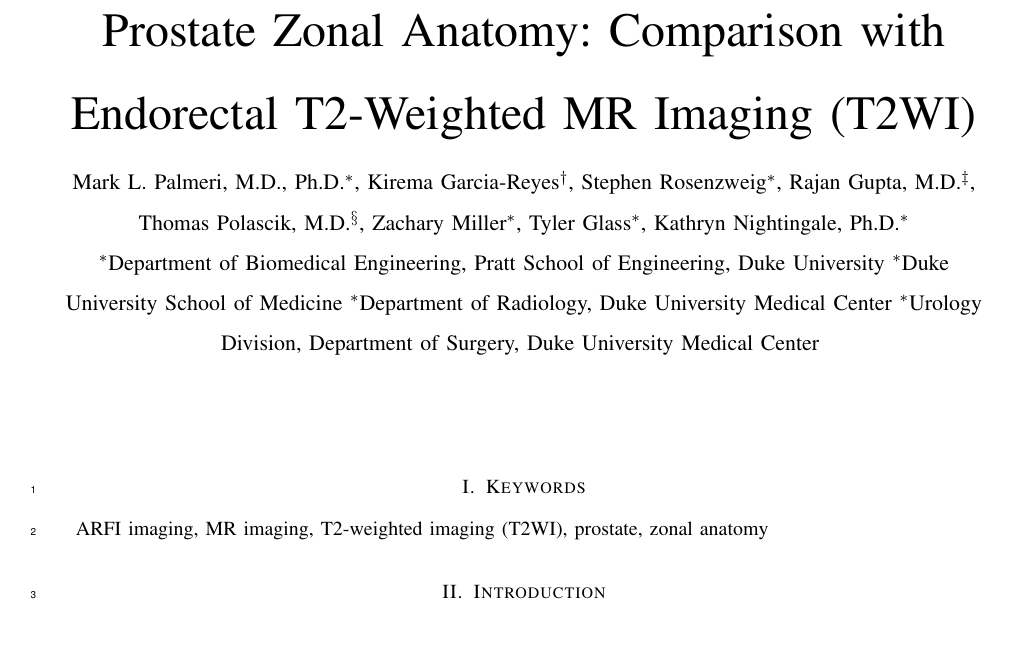
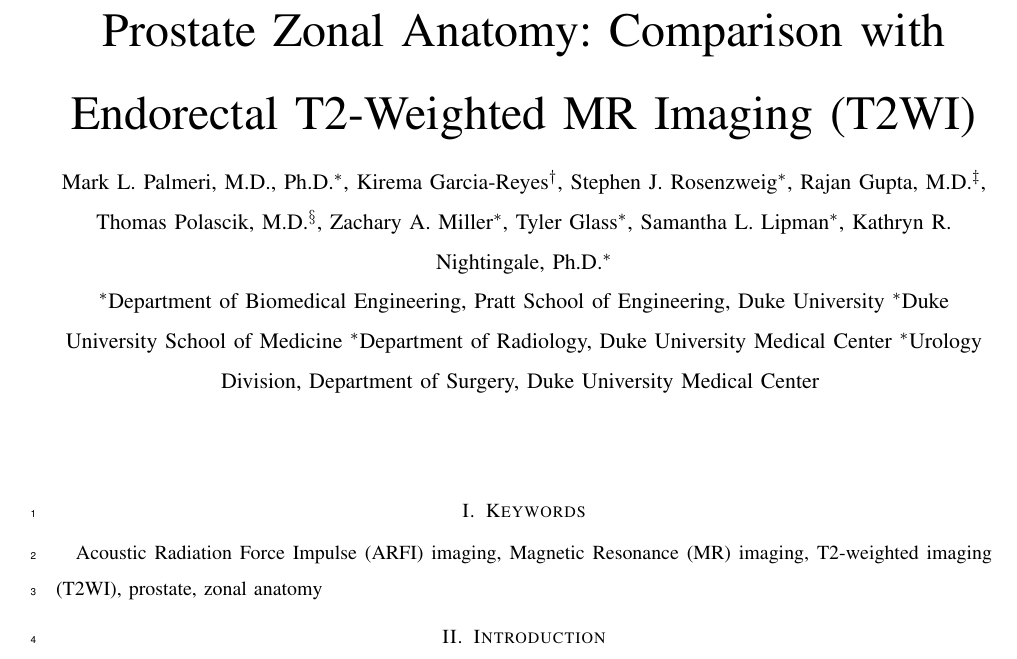
Before and after one commit to erichilarysmithsr/mr_arfi_prostate_anatomy, a LaTeX paper (mr_arfi_anatomy.tex, which reads keywords.tex): part of page 1 of 7, cut so that both start at the same text. Compiled offline with pdfLaTeX.

Commit message:
updated keywords and author list

```diff
--- a/keywords.tex
+++ b/keywords.tex
@@ -1,2 +1,3 @@
 \section{Keywords}
-ARFI imaging, MR imaging, T2-weighted imaging (T2WI), prostate, zonal anatomy
+Acoustic Radiation Force Impulse (ARFI) imaging, Magnetic Resonance (MR)
+imaging, T2-weighted imaging (T2WI), prostate, zonal anatomy
--- a/mr_arfi_anatomy.tex
+++ b/mr_arfi_anatomy.tex
@@ -19,10 +19,12 @@
 
 \author{
     \IEEEauthorblockN{Mark L. Palmeri, M.D., Ph.D.\IEEEauthorrefmark{1}, Kirema
-    Garcia-Reyes\IEEEauthorrefmark{2}, Stephen Rosenzweig\IEEEauthorrefmark{1},
-    Rajan Gupta, M.D.\IEEEauthorrefmark{3}, Thomas Polascik,
-    M.D.\IEEEauthorrefmark{4}, Zachary Miller\IEEEauthorrefmark{1}, Tyler
-    Glass\IEEEauthorrefmark{1}, Kathryn Nightingale, Ph.D.\IEEEauthorrefmark{1}}
+        Garcia-Reyes\IEEEauthorrefmark{2}, Stephen J.
+        Rosenzweig\IEEEauthorrefmark{1}, Rajan Gupta,
+        M.D.\IEEEauthorrefmark{3}, Thomas Polascik, M.D.\IEEEauthorrefmark{4},
+        Zachary A. Miller\IEEEauthorrefmark{1}, Tyler
+        Glass\IEEEauthorrefmark{1}, Samantha L. Lipman\IEEEauthorrefmark{1},
+        Kathryn R. Nightingale, Ph.D.\IEEEauthorrefmark{1}}
 
     \IEEEauthorblockN{
         {\IEEEauthorrefmark{1}Department of Biomedical Engineering, Pratt School of Engineering, Duke University}
```
Also changed, not shown: mr_arfi_anatomy.pdf.
